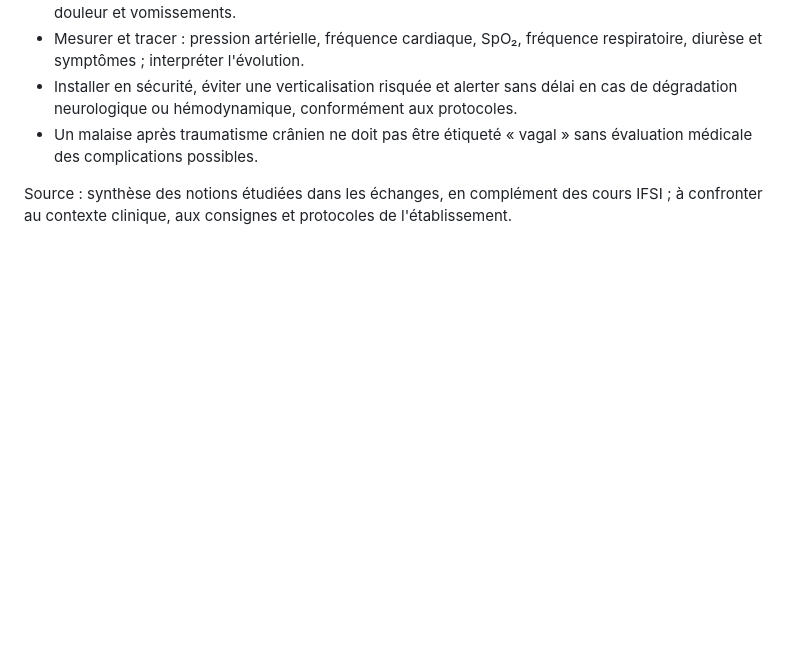
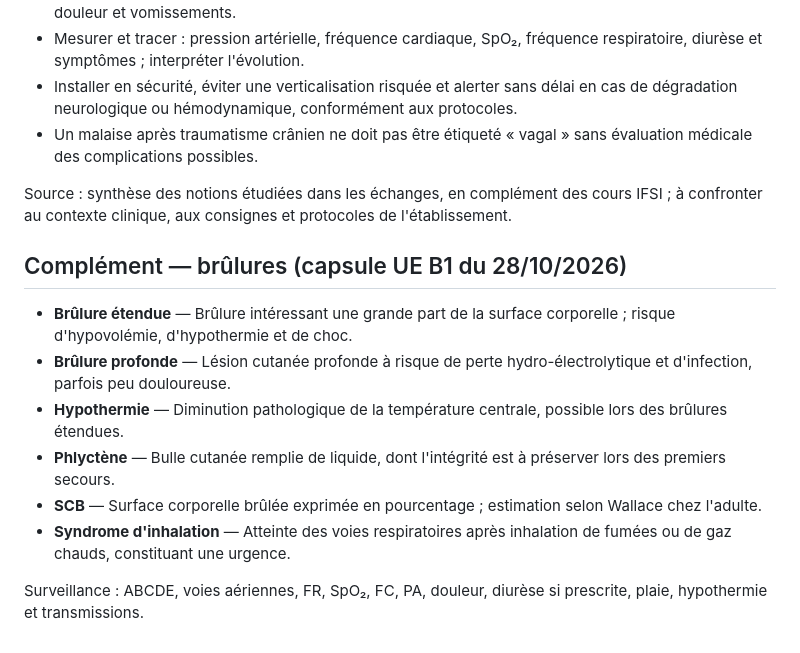
Before and after one commit to emilebrandibas-arch/Classeur-ifsi-2026, a Markdown page: lexiques/UE_B3_Surveillance_Clinique_Urgences_2026.md, the part around the change. Drawn GitHub-style; blank space fills up the shorter version.

Commit message:
Compléter le lexique B3 surveillance des brûlures

```diff
--- a/lexiques/UE_B3_Surveillance_Clinique_Urgences_2026.md
+++ b/lexiques/UE_B3_Surveillance_Clinique_Urgences_2026.md
@@ -37,3 +37,13 @@ Actualisation : **28 octobre 2026** · IFSI 2026–2029 · Définitions classée
 - Un malaise après traumatisme crânien ne doit pas être étiqueté « vagal » sans évaluation médicale des complications possibles.
 
 Source : synthèse des notions étudiées dans les échanges, en complément des cours IFSI ; à confronter au contexte clinique, aux consignes et protocoles de l'établissement.
+
+## Complément — brûlures (capsule UE B1 du 28/10/2026)
+- **Brûlure étendue** — Brûlure intéressant une grande part de la surface corporelle ; risque d'hypovolémie, d'hypothermie et de choc.
+- **Brûlure profonde** — Lésion cutanée profonde à risque de perte hydro-électrolytique et d'infection, parfois peu douloureuse.
+- **Hypothermie** — Diminution pathologique de la température centrale, possible lors des brûlures étendues.
+- **Phlyctène** — Bulle cutanée remplie de liquide, dont l'intégrité est à préserver lors des premiers secours.
+- **SCB** — Surface corporelle brûlée exprimée en pourcentage ; estimation selon Wallace chez l'adulte.
+- **Syndrome d'inhalation** — Atteinte des voies respiratoires après inhalation de fumées ou de gaz chauds, constituant une urgence.
+
+Surveillance : ABCDE, voies aériennes, FR, SpO₂, FC, PA, douleur, diurèse si prescrite, plaie, hypothermie et transmissions.
```
